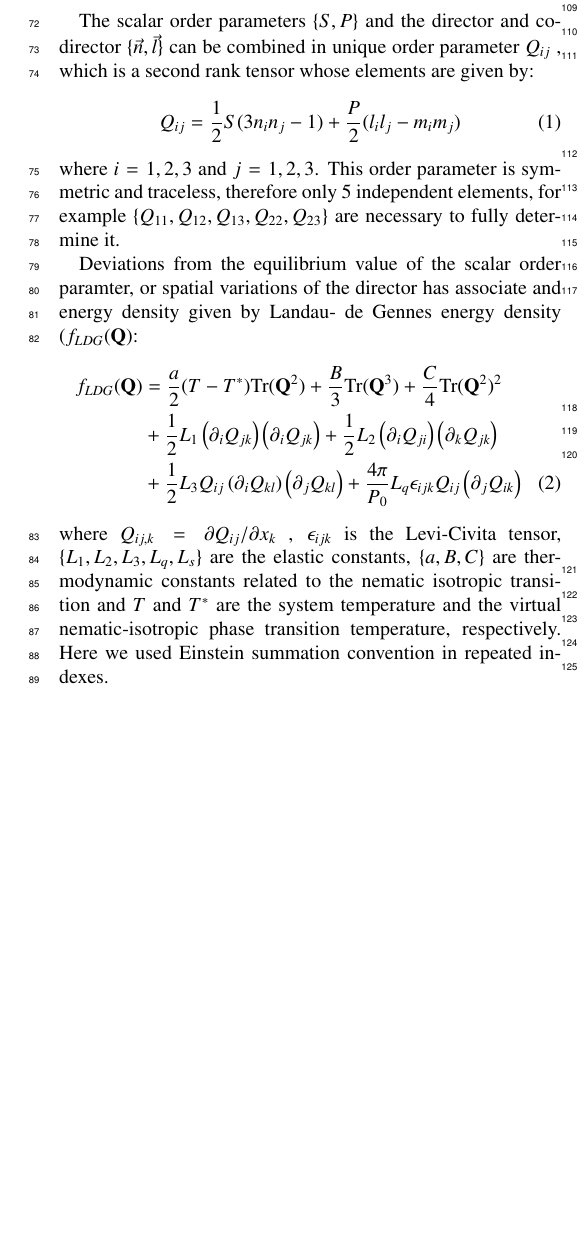
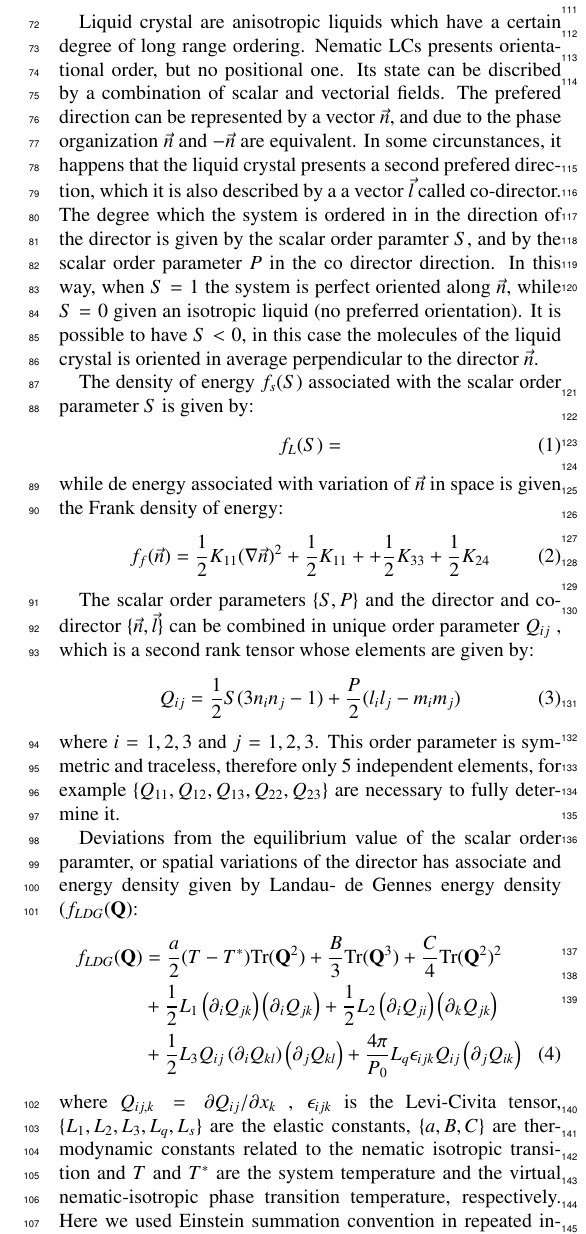
Before and after one commit to Belanji/marlics_art, a LaTeX paper (marlics.tex): part of one column of page 2 of 8, cut at the place of the change, the shorter picture padded with empty space. Compiled offline with pdfLaTeX.

Commit message:
And another iteration

```diff
--- a/marlics.tex
+++ b/marlics.tex
@@ -246,8 +246,38 @@ the actual program.
 
 \section{Theoretical background}
 
-The scalar order parameters $\lbrace S, P \rbrace$ and the director and co-director $\lbrace \vec{n}, \vec{l} \rbrace$ can be
-combined in unique order parameter $Q_{ij}$ , which is a second rank tensor whose elements are given by:
+Liquid crystal are anisotropic liquids which have a certain degree of
+long range ordering. Nematic LCs presents orientational order, but no
+positional one. Its state can be discribed by a combination of scalar
+and vectorial fields.  The prefered direction can be represented by a
+vector $\vec{n}$, and due to the phase organization $\vec{n}$ and
+$-\vec{n}$ are equivalent. In some circunstances, it happens that the
+liquid crystal presents a second prefered direction, which it is also
+described by a a vector $\vec{l}$ called co-director. The degree which
+the system is ordered in in the direction of the director is given by
+the scalar order paramter $S$, and by the scalar order parameter $P$
+in the co director direction. In this way, when $S=1$ the system is
+perfect oriented along $\vec{n}$, while $S=0$ given an isotropic
+liquid (no preferred orientation). It is possible to have $S <0$, in
+this case the molecules of the liquid crystal is oriented in average
+perpendicular to the director $\vec{n}$.
+
+The density of energy $f_s(S)$ associated with the scalar order
+parameter $S$ is given by:
+\begin{equation}
+  f_L(S)=
+\end{equation}
+while de energy associated with variation of $\vec{n}$ in space is
+given the Frank density of energy:
+\begin{equation}
+  f_f(\vec{n})=\dfrac{1}{2} K_{11} (\nabla \vec{n})^2 + \dfrac{1}{2} K_{11}+
+  +\dfrac{1}{2} K_{33} +\dfrac{1}{2} K_{24}
+\end{equation}
+
+The scalar order parameters $\lbrace S, P \rbrace$ and the director
+and co-director $\lbrace \vec{n}, \vec{l} \rbrace$ can be combined in
+unique order parameter $Q_{ij}$ , which is a second rank tensor whose
+elements are given by:
 \begin{equation}\label{eq:tensorial_parameter}
   Q_{ij}=\dfrac{1}{2} S ( 3 n_{i} n_{j}- 1) + \dfrac{P}{2} (l_i l_j - m_i m_j)
 \end{equation}
```
Also changed, not shown: marlics.pdf, 2 other files.
